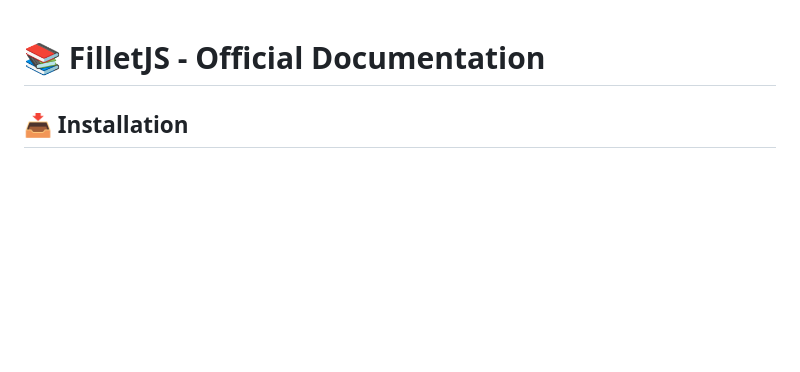
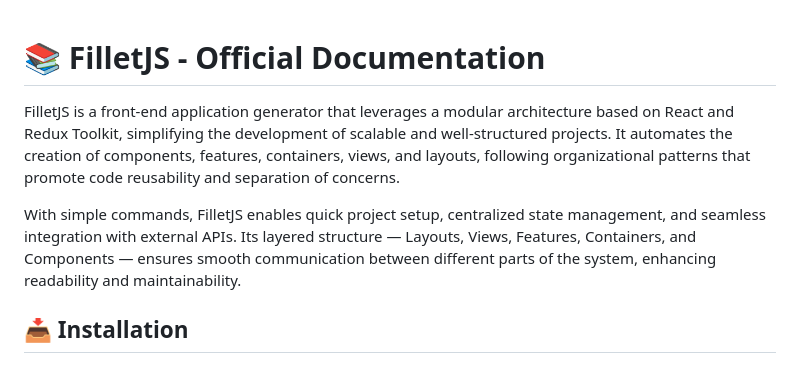
Before and after one commit to fillet/filletjs, a Markdown page: README.md, the part around the change. Rendered like a GitHub page; blank space fills up the shorter version.

```diff
--- a/README.md
+++ b/README.md
@@ -1,4 +1,8 @@
 # 📚 FilletJS - Official Documentation
+
+FilletJS is a front-end application generator that leverages a modular architecture based on React and Redux Toolkit, simplifying the development of scalable and well-structured projects. It automates the creation of components, features, containers, views, and layouts, following organizational patterns that promote code reusability and separation of concerns.
+
+With simple commands, FilletJS enables quick project setup, centralized state management, and seamless integration with external APIs. Its layered structure — Layouts, Views, Features, Containers, and Components — ensures smooth communication between different parts of the system, enhancing readability and maintainability.
 
 ## 📥 Installation
 
```
